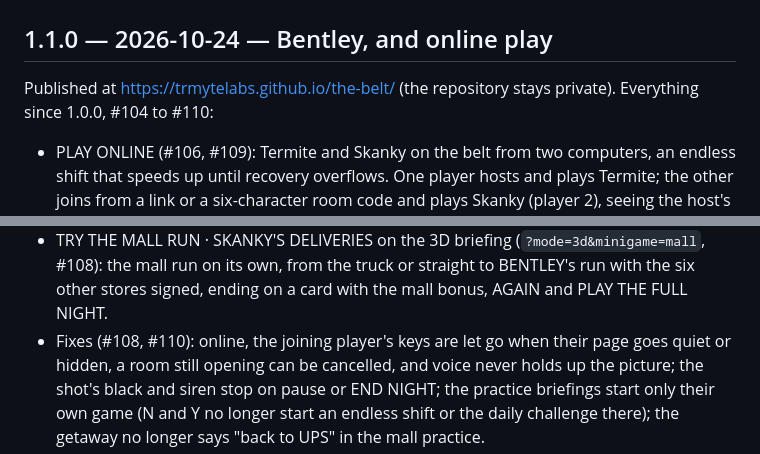
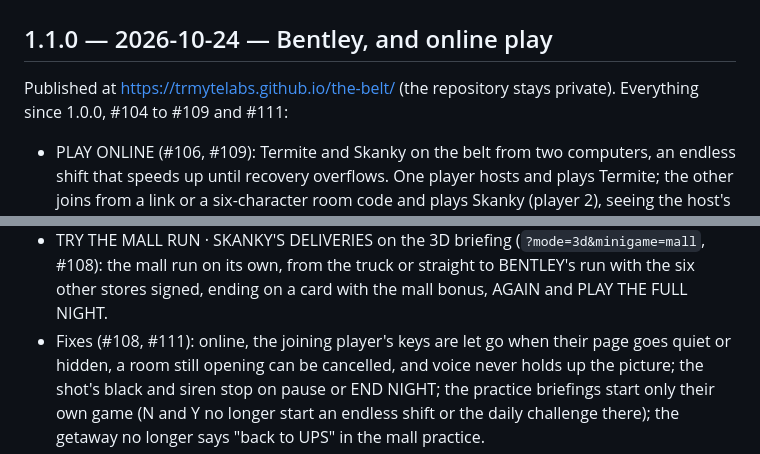
Before and after one commit to trmytelabs/the-belt, a Markdown page: CHANGELOG.md, 2 parts joined by grey strips. Drawn GitHub-style.

Commit message:
Point the 1.1.0 changelog at this pull request (#111)
Co-Authored-By: Claude Opus 5.5 <noreply@anthropic.com>

```diff
--- a/CHANGELOG.md
+++ b/CHANGELOG.md
@@ -3,7 +3,7 @@
 ## 1.1.0 — 2026-10-24 — Bentley, and online play
 
 Published at https://trmytelabs.github.io/the-belt/ (the repository stays
-private). Everything since 1.0.0, #104 to #110:
+private). Everything since 1.0.0, #104 to #109 and #111:
 
 - PLAY ONLINE (#106, #109): Termite and Skanky on the belt from two
   computers, an endless shift that speeds up until recovery overflows. One
@@ -29,7 +29,7 @@ private). Everything since 1.0.0, #104 to #110:
   (`?mode=3d&minigame=mall`, #108): the mall run on its own, from the truck or
   straight to BENTLEY's run with the six other stores signed, ending on a card
   with the mall bonus, AGAIN and PLAY THE FULL NIGHT.
-- Fixes (#108, #110): online, the joining player's keys are let go when their
+- Fixes (#108, #111): online, the joining player's keys are let go when their
   page goes quiet or hidden, a room still opening can be cancelled, and voice
   never holds up the picture; the shot's black and siren stop on pause or
   END NIGHT; the practice briefings start only their own game (N and Y no
```
